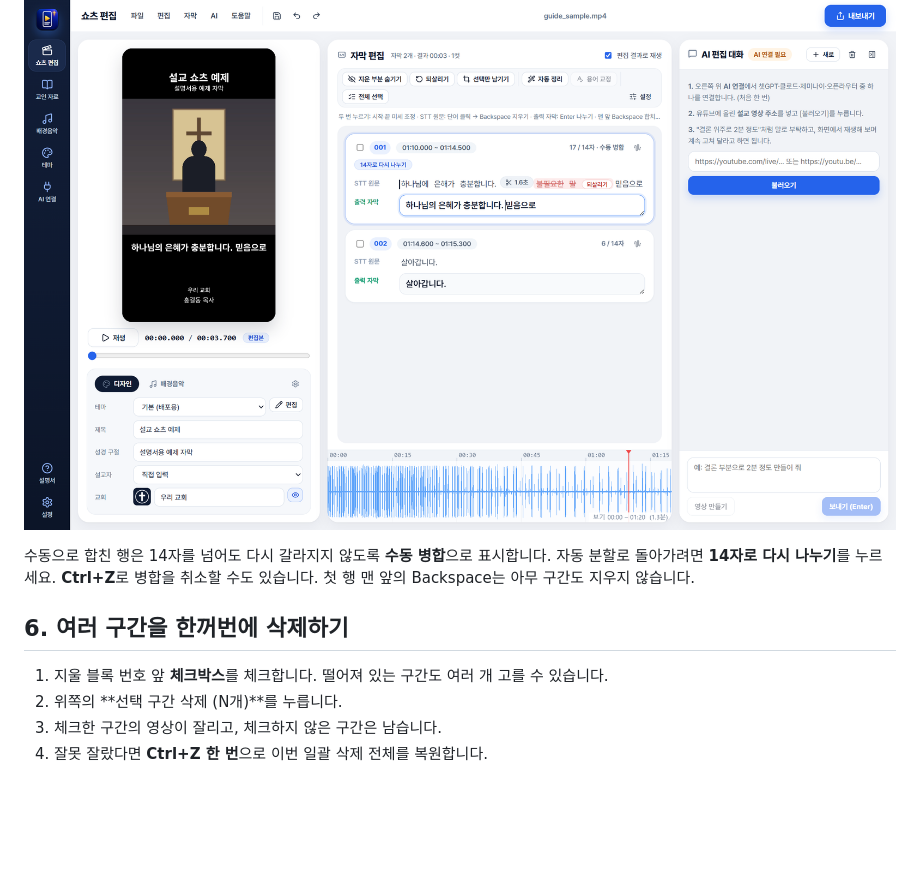
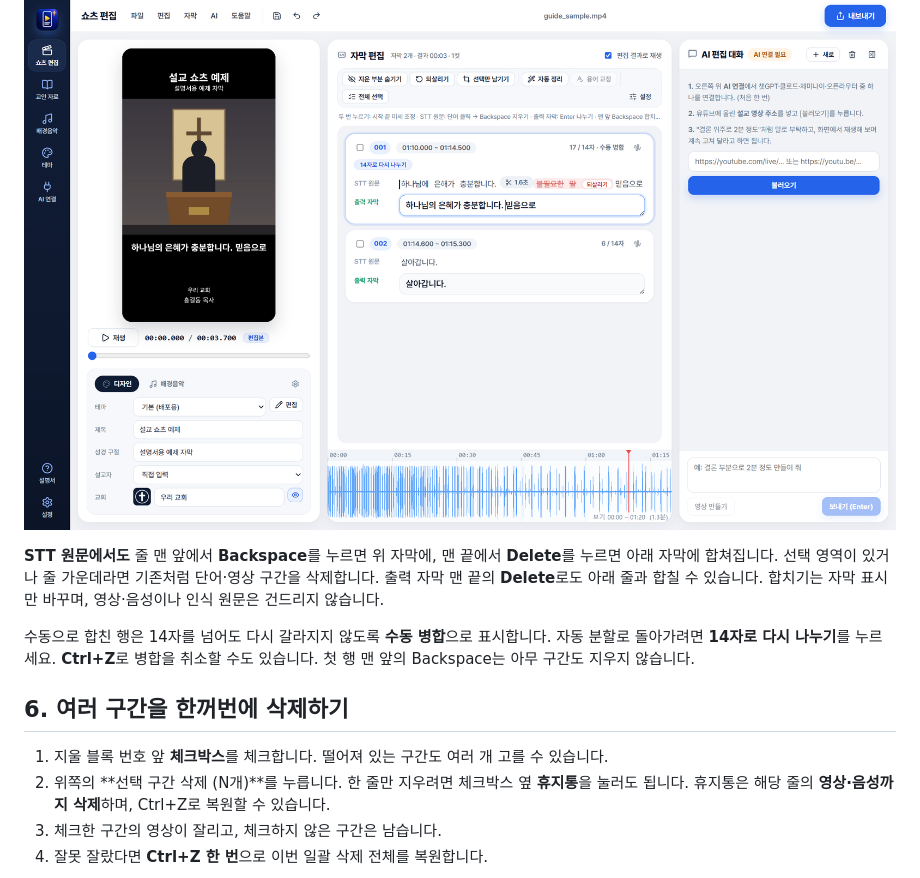
Before and after one commit to hahadark/sermon-shorts, a Markdown page: docs/USER_GUIDE.md, the part around one of its changes. GitHub-like rendering; blank space fills up the shorter version.

```diff
--- a/docs/USER_GUIDE.md
+++ b/docs/USER_GUIDE.md
@@ -115,6 +115,8 @@
 
 ![수동으로 합친 행과 다시 나누기 버튼](images/03-merge.png)
 
+**STT 원문에서도** 줄 맨 앞에서 **Backspace**를 누르면 위 자막에, 맨 끝에서 **Delete**를 누르면 아래 자막에 합쳐집니다. 선택 영역이 있거나 줄 가운데라면 기존처럼 단어·영상 구간을 삭제합니다. 출력 자막 맨 끝의 **Delete**로도 아래 줄과 합칠 수 있습니다. 합치기는 자막 표시만 바꾸며, 영상·음성이나 인식 원문은 건드리지 않습니다.
+
 수동으로 합친 행은 14자를 넘어도 다시 갈라지지 않도록 **수동 병합**으로 표시합니다. 자동 분할로 돌아가려면 **14자로 다시 나누기**를 누르세요. **Ctrl+Z**로 병합을 취소할 수도 있습니다. 첫 행 맨 앞의 Backspace는 아무 구간도 지우지 않습니다.
 
 <!-- page -->
@@ -122,7 +124,7 @@
 ## 6. 여러 구간을 한꺼번에 삭제하기
 
 1. 지울 블록 번호 앞 **체크박스**를 체크합니다. 떨어져 있는 구간도 여러 개 고를 수 있습니다.
-2. 위쪽의 **선택 구간 삭제 (N개)**를 누릅니다.
+2. 위쪽의 **선택 구간 삭제 (N개)**를 누릅니다. 한 줄만 지우려면 체크박스 옆 **휴지통**을 눌러도 됩니다. 휴지통은 해당 줄의 **영상·음성까지 삭제**하며, Ctrl+Z로 복원할 수 있습니다.
 3. 체크한 구간의 영상이 잘리고, 체크하지 않은 구간은 남습니다.
 4. 잘못 잘랐다면 **Ctrl+Z 한 번**으로 이번 일괄 삭제 전체를 복원합니다.
 
```
Also changed, not shown: other parts of docs/USER_GUIDE.md (+13 -2 lines), README.md (+3 -0 lines), docs/images/19-preview-edit.png (added), 13 other files.
